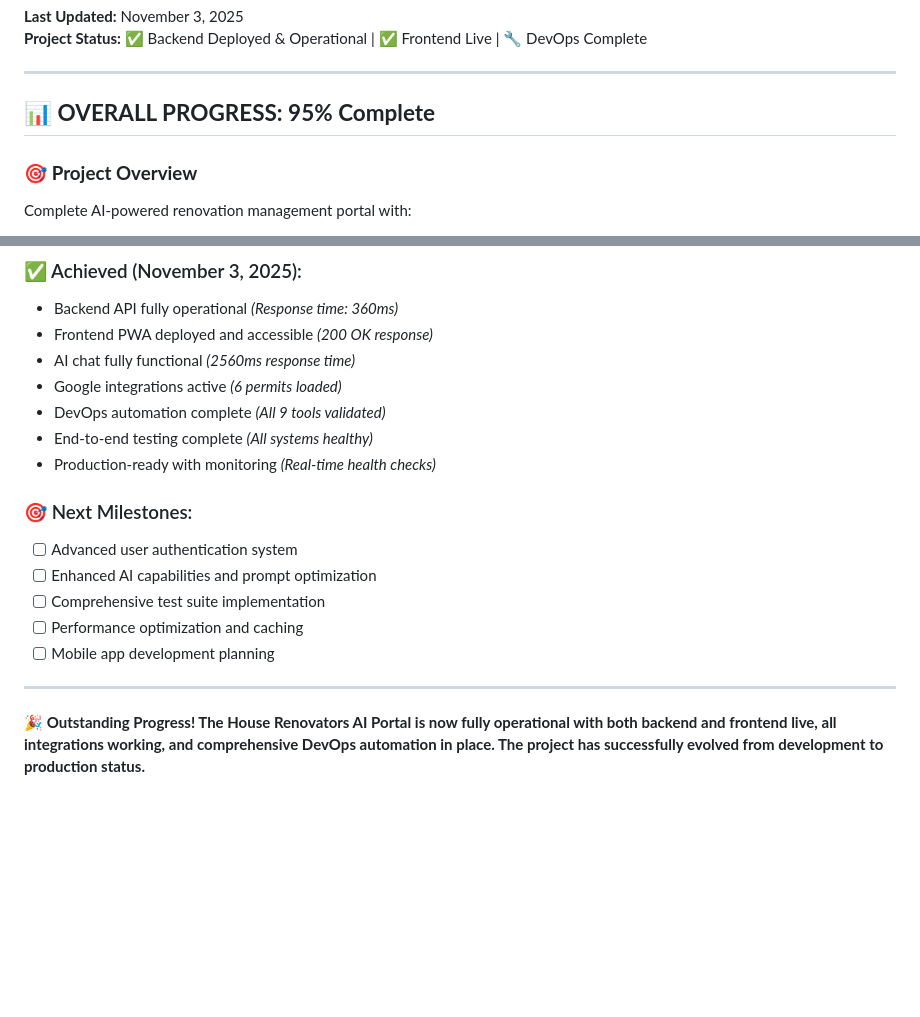
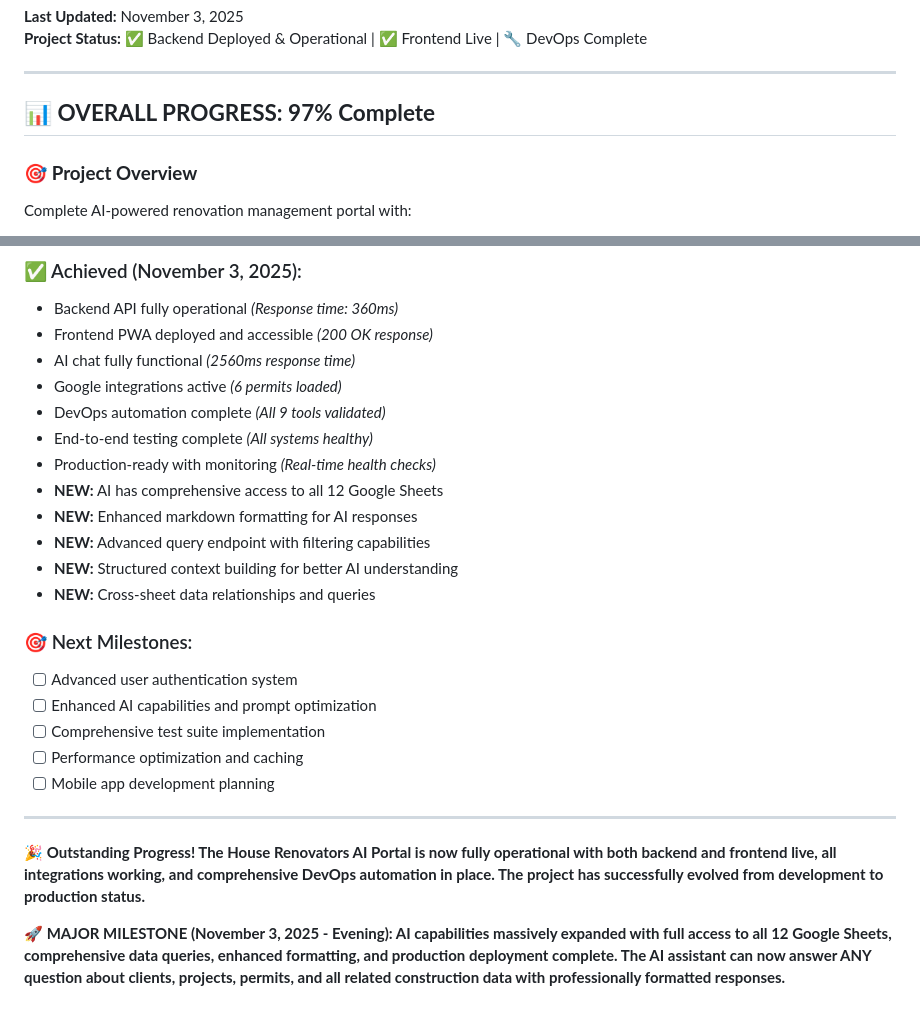
Before and after one commit to GarayInvestments/HouseRenoAI, a Markdown page: docs/IMPLEMENTATION_PROGRESS.md, 2 parts joined by grey strips. Rendered like a GitHub page; blank space fills up the shorter version.

```diff
--- a/docs/IMPLEMENTATION_PROGRESS.md
+++ b/docs/IMPLEMENTATION_PROGRESS.md
@@ -5,7 +5,7 @@
 
 ---
 
-## 📊 **OVERALL PROGRESS: 95% Complete**
+## 📊 **OVERALL PROGRESS: 97% Complete**
 
 ### 🎯 **Project Overview**
 Complete AI-powered renovation management portal with:
@@ -296,6 +350,11 @@ Frontend (React PWA) → API Gateway → FastAPI Backend → OpenAI GPT-4
 - DevOps automation complete *(All 9 tools validated)*
 - End-to-end testing complete *(All systems healthy)*
 - Production-ready with monitoring *(Real-time health checks)*
+- **NEW:** AI has comprehensive access to all 12 Google Sheets
+- **NEW:** Enhanced markdown formatting for AI responses
+- **NEW:** Advanced query endpoint with filtering capabilities
+- **NEW:** Structured context building for better AI understanding
+- **NEW:** Cross-sheet data relationships and queries
 
 ### 🎯 Next Milestones:
 - [ ] Advanced user authentication system
@@ -307,3 +366,5 @@ Frontend (React PWA) → API Gateway → FastAPI Backend → OpenAI GPT-4
 ---
 
 **🎉 Outstanding Progress! The House Renovators AI Portal is now fully operational with both backend and frontend live, all integrations working, and comprehensive DevOps automation in place. The project has successfully evolved from development to production status.**
+
+**🚀 MAJOR MILESTONE (November 3, 2025 - Evening): AI capabilities massively expanded with full access to all 12 Google Sheets, comprehensive data queries, enhanced formatting, and production deployment complete. The AI assistant can now answer ANY question about clients, projects, permits, and all related construction data with professionally formatted responses.**
```
Also changed, not shown: other parts of docs/IMPLEMENTATION_PROGRESS.md (+59 -5 lines).
